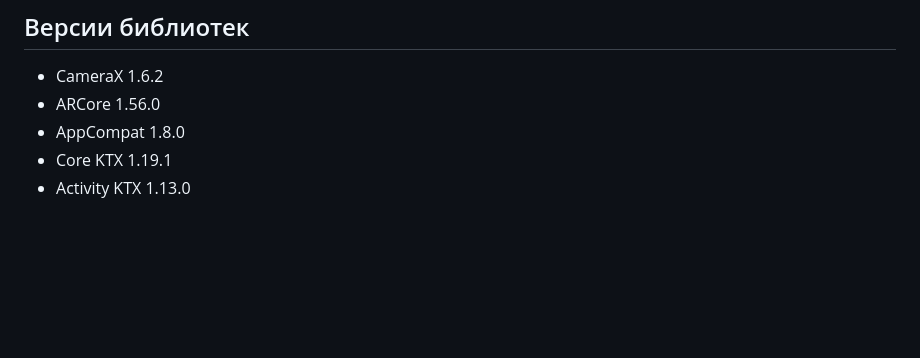
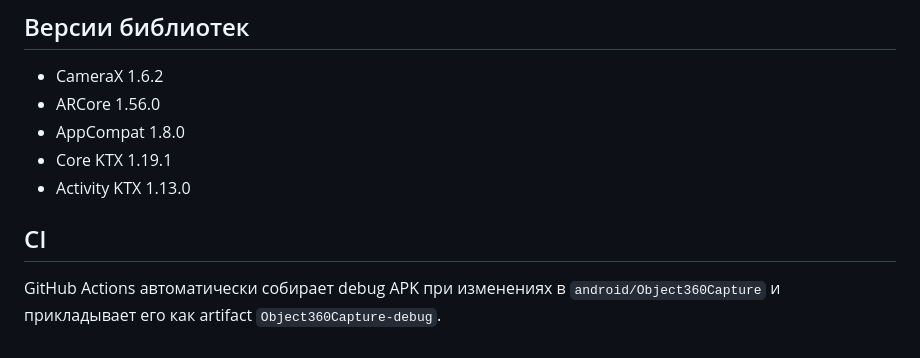
Before and after one commit to asbcorp24/panneledit, a Markdown page: android/Object360Capture/README.md, the part around the change. Drawn GitHub-style; blank space fills up the shorter version.

Commit message:
Document Android CI artifact

```diff
--- a/android/Object360Capture/README.md
+++ b/android/Object360Capture/README.md
@@ -116,3 +116,8 @@ ARCore hit-test обычно попадает в видимую переднюю
 - AppCompat 1.8.0
 - Core KTX 1.19.1
 - Activity KTX 1.13.0
+
+
+## CI
+
+GitHub Actions автоматически собирает debug APK при изменениях в `android/Object360Capture` и прикладывает его как artifact `Object360Capture-debug`.
```
